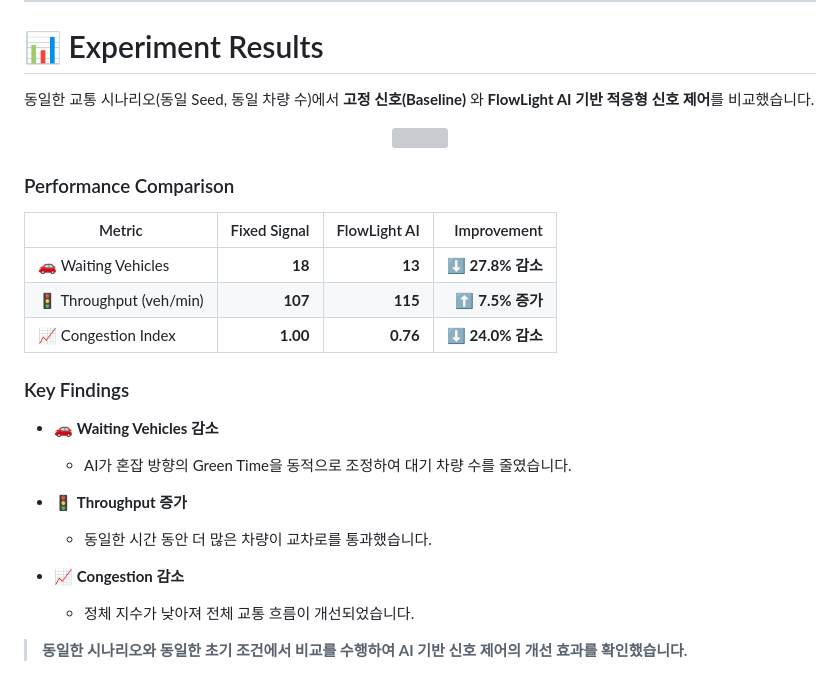
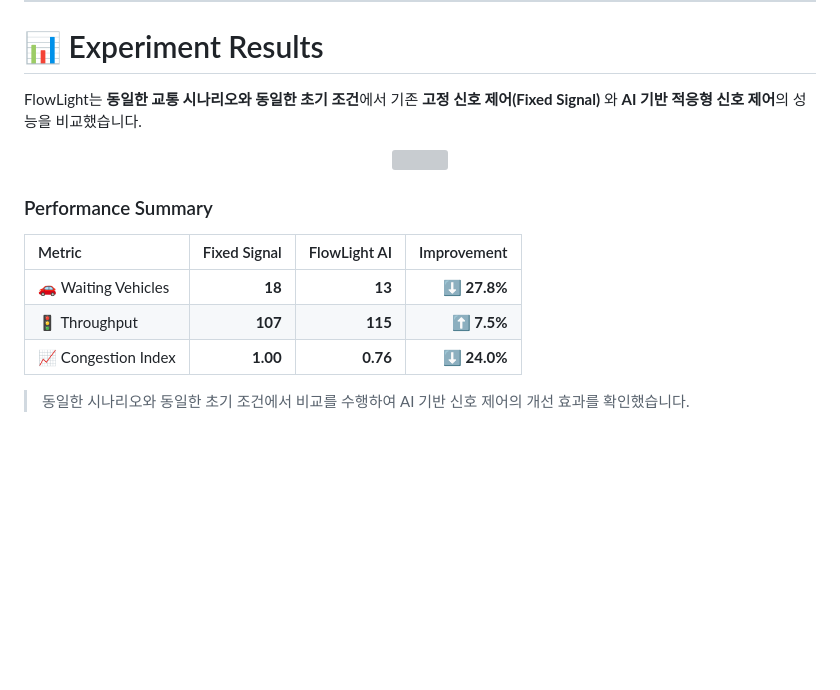
Before and after one commit to jihooni217/FlowLight-AI-Traffic-Signal, a Markdown page: README_v2.md, the part around the change. Rendered like a GitHub page; blank space fills up the shorter version; grey boxes are pictures that could not be loaded.

Commit message:
Revise experiment results and performance summary
Updated performance comparison metrics and findings in the README.

```diff
--- a/README_v2.md
+++ b/README_v2.md
@@ -110,29 +110,20 @@ FlowLight는 **Frontend → FastAPI → Multi-Agent → Guardrail → CityFlow**
 
 # 📊 Experiment Results
 
-동일한 교통 시나리오(동일 Seed, 동일 차량 수)에서 **고정 신호(Baseline)** 와 **FlowLight AI 기반 적응형 신호 제어**를 비교했습니다.
+FlowLight는 **동일한 교통 시나리오와 동일한 초기 조건**에서
+기존 **고정 신호 제어(Fixed Signal)** 와
+**AI 기반 적응형 신호 제어**의 성능을 비교했습니다.
 
 <p align="center">
   <img src="docs/experiment_results.png" width="100%">
 </p>
 
-### Performance Comparison
+### Performance Summary
 
 | Metric | Fixed Signal | FlowLight AI | Improvement |
-|---------|-------------:|-------------:|------------:|
-| 🚗 Waiting Vehicles | **18** | **13** | ⬇️ **27.8% 감소** |
-| 🚦 Throughput (veh/min) | **107** | **115** | ⬆️ **7.5% 증가** |
-| 📈 Congestion Index | **1.00** | **0.76** | ⬇️ **24.0% 감소** |
+|:--------|-------------:|-------------:|------------:|
+| 🚗 Waiting Vehicles | **18** | **13** | **⬇ 27.8%** |
+| 🚦 Throughput | **107** | **115** | **⬆ 7.5%** |
+| 📈 Congestion Index | **1.00** | **0.76** | **⬇ 24.0%** |
 
-### Key Findings
-
-- 🚗 **Waiting Vehicles 감소**
-  - AI가 혼잡 방향의 Green Time을 동적으로 조정하여 대기 차량 수를 줄였습니다.
-
-- 🚦 **Throughput 증가**
-  - 동일한 시간 동안 더 많은 차량이 교차로를 통과했습니다.
-
-- 📈 **Congestion 감소**
-  - 정체 지수가 낮아져 전체 교통 흐름이 개선되었습니다.
-
-> **동일한 시나리오와 동일한 초기 조건에서 비교를 수행하여 AI 기반 신호 제어의 개선 효과를 확인했습니다.**
+> 동일한 시나리오와 동일한 초기 조건에서 비교를 수행하여 AI 기반 신호 제어의 개선 효과를 확인했습니다.
```
